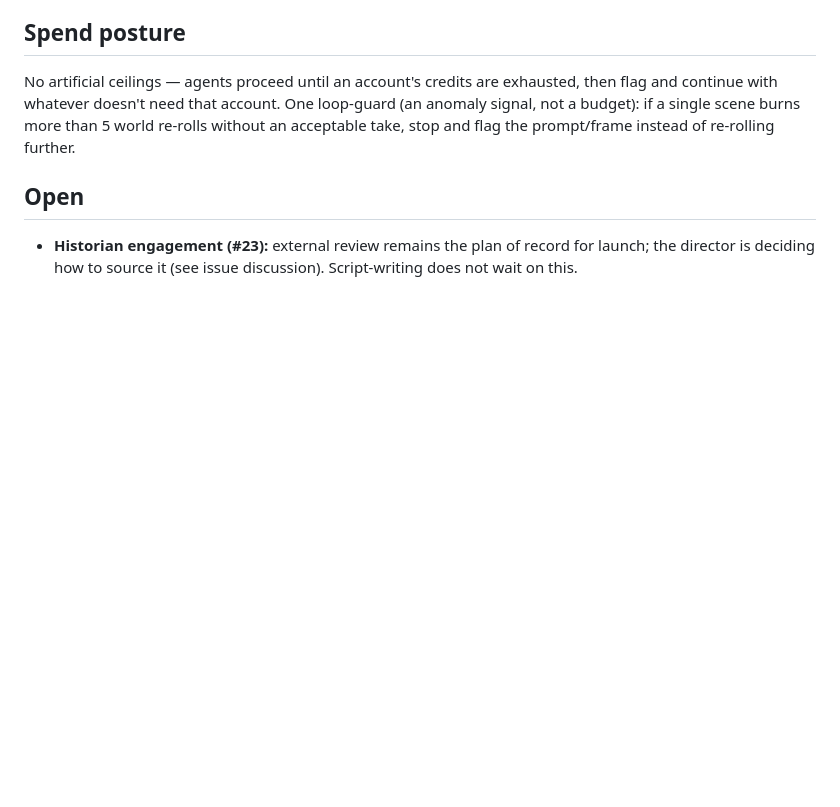
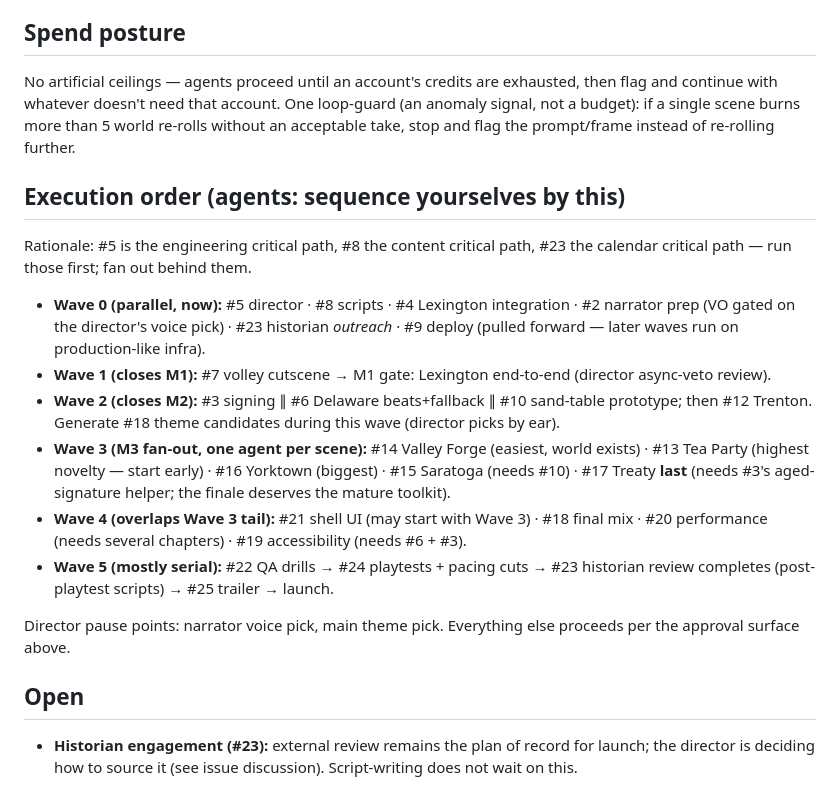
Before and after one commit to xuelongmu/interactive-worlds, a Markdown page: docs/decisions.md, the part around the change. Rendered like a GitHub page; blank space fills up the shorter version.

Commit message:
Add wave-based execution order to the decisions log

```diff
--- a/docs/decisions.md
+++ b/docs/decisions.md
@@ -66,6 +66,35 @@ One loop-guard (an anomaly signal, not a budget): if a single scene burns
 more than 5 world re-rolls without an acceptable take, stop and flag the
 prompt/frame instead of re-rolling further.
 
+## Execution order (agents: sequence yourselves by this)
+
+Rationale: #5 is the engineering critical path, #8 the content critical
+path, #23 the calendar critical path — run those first; fan out behind them.
+
+- **Wave 0 (parallel, now):** #5 director · #8 scripts · #4 Lexington
+  integration · #2 narrator prep (VO gated on the director's voice pick) ·
+  #23 historian *outreach* · #9 deploy (pulled forward — later waves run on
+  production-like infra).
+- **Wave 1 (closes M1):** #7 volley cutscene → M1 gate: Lexington
+  end-to-end (director async-veto review).
+- **Wave 2 (closes M2):** #3 signing ∥ #6 Delaware beats+fallback ∥ #10
+  sand-table prototype; then #12 Trenton. Generate #18 theme candidates
+  during this wave (director picks by ear).
+- **Wave 3 (M3 fan-out, one agent per scene):** #14 Valley Forge (easiest,
+  world exists) · #13 Tea Party (highest novelty — start early) · #16
+  Yorktown (biggest) · #15 Saratoga (needs #10) · #17 Treaty **last**
+  (needs #3's aged-signature helper; the finale deserves the mature
+  toolkit).
+- **Wave 4 (overlaps Wave 3 tail):** #21 shell UI (may start with Wave 3) ·
+  #18 final mix · #20 performance (needs several chapters) · #19
+  accessibility (needs #6 + #3).
+- **Wave 5 (mostly serial):** #22 QA drills → #24 playtests + pacing cuts →
+  #23 historian review completes (post-playtest scripts) → #25 trailer →
+  launch.
+
+Director pause points: narrator voice pick, main theme pick. Everything
+else proceeds per the approval surface above.
+
 ## Open
 
 - **Historian engagement (#23):** external review remains the plan of
```
